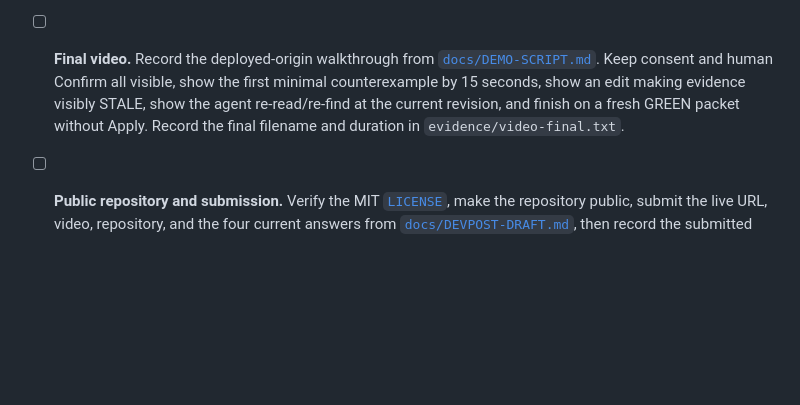
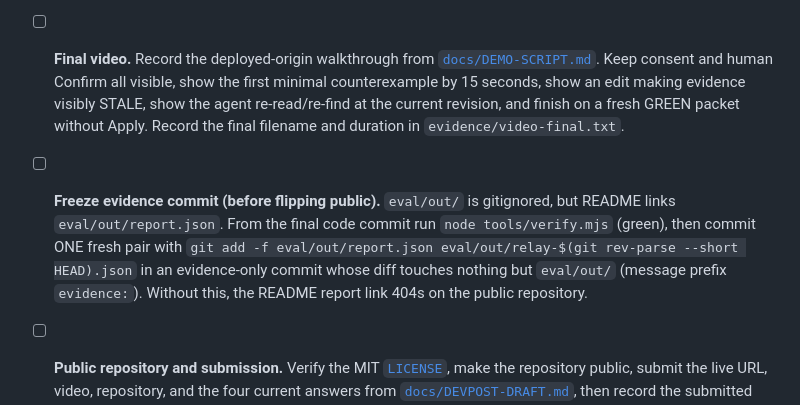
Before and after one commit to Caleb0796/identitymap-witness, a Markdown page: docs/EVIDENCE-CHECKLIST.md, the part around the change. Rendered like a GitHub page; blank space fills up the shorter version.

Commit message:
docs: freeze checklist gains the evidence-only eval/out commit step
README links eval/out/report.json which is now gitignored; without the
git add -f evidence commit at freeze, the link 404s on the public repo.

Co-Authored-By: Claude Fable 5 <noreply@anthropic.com>

```diff
--- a/docs/EVIDENCE-CHECKLIST.md
+++ b/docs/EVIDENCE-CHECKLIST.md
@@ -44,6 +44,14 @@ This file intentionally does not mark human work complete.
       revision, and finish on a fresh GREEN packet without Apply. Record the final
       filename and duration in `evidence/video-final.txt`.
 
+- [ ] **Freeze evidence commit (before flipping public).** `eval/out/` is
+      gitignored, but README links `eval/out/report.json`. From the final code
+      commit run `node tools/verify.mjs` (green), then commit ONE fresh pair with
+      `git add -f eval/out/report.json eval/out/relay-$(git rev-parse --short HEAD).json`
+      in an evidence-only commit whose diff touches nothing but `eval/out/`
+      (message prefix `evidence:`). Without this, the README report link 404s on
+      the public repository.
+
 - [ ] **Public repository and submission.** Verify the MIT [`LICENSE`](../LICENSE),
       make the repository public, submit the live URL, video, repository, and the
       four current answers from [`docs/DEVPOST-DRAFT.md`](DEVPOST-DRAFT.md), then
```
